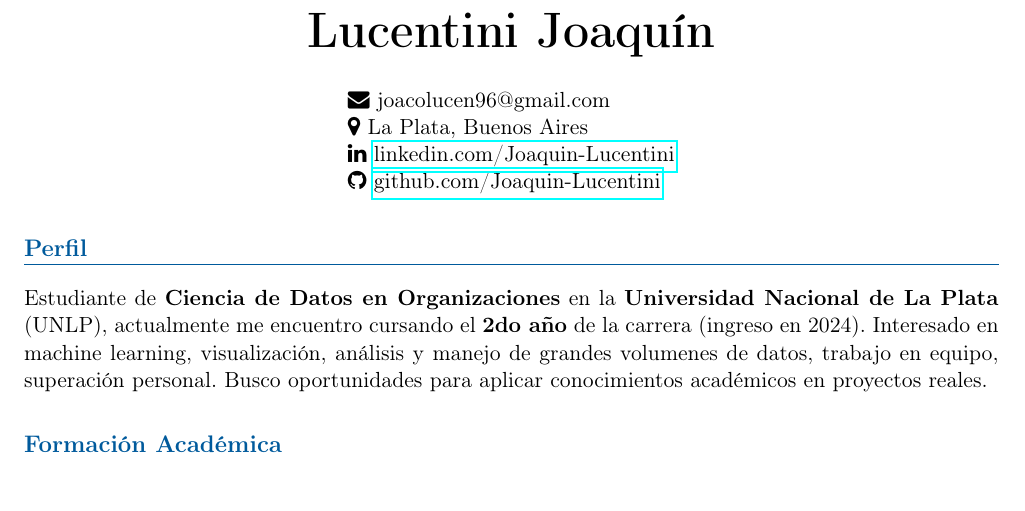
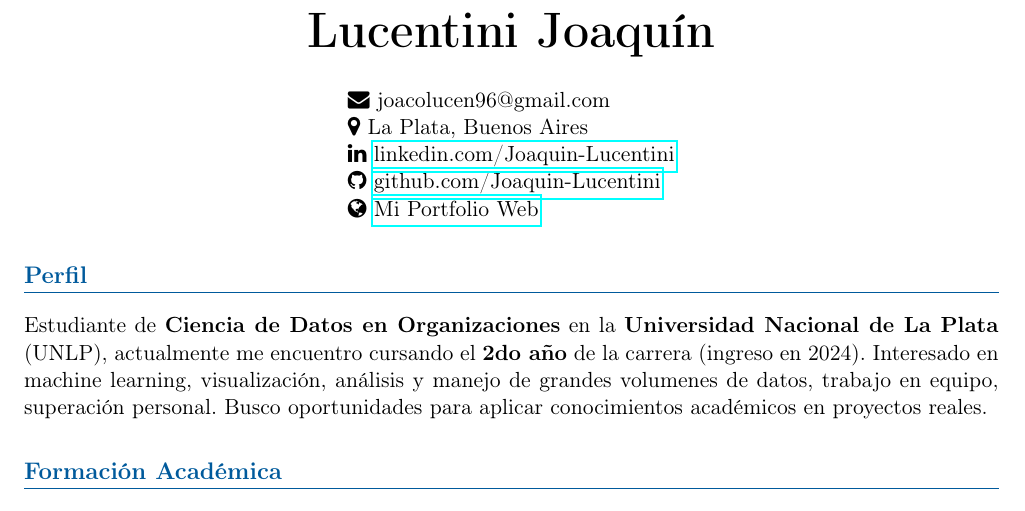
Before and after one commit to JoacoLucen/Joaquin-Lucentini-Portfolio, a LaTeX CV (cv-codigo/cv-es.tex): part of page 1 of 2, cut so that both start at the same text. Compiled offline with pdfLaTeX.

Commit message:
Cambio de cv

```diff
--- a/cv-codigo/cv-es.tex
+++ b/cv-codigo/cv-es.tex
@@ -34,7 +34,8 @@
     \faEnvelope{} joacolucen96@gmail.com \\
     \faMapMarker{} La Plata, Buenos Aires \\
     \faLinkedin{} \href{https://www.linkedin.com/in/joaquin-lucentini-a48066277/}{linkedin.com/Joaquin-Lucentini} \\
-    \faGithub{} \href{https://github.com/JoacoLucen}{github.com/Joaquin-Lucentini}
+    \faGithub{} \href{https://github.com/JoacoLucen}{github.com/Joaquin-Lucentini}\\
+    \faGlobe{} \href{https://joacolucen.github.io/Joaquin-Lucentini-Portfolio/}{Mi Portfolio Web}
     \end{tabular}
 \end{center}
 
```
Also changed, not shown: utils/cv-es.pdf.
